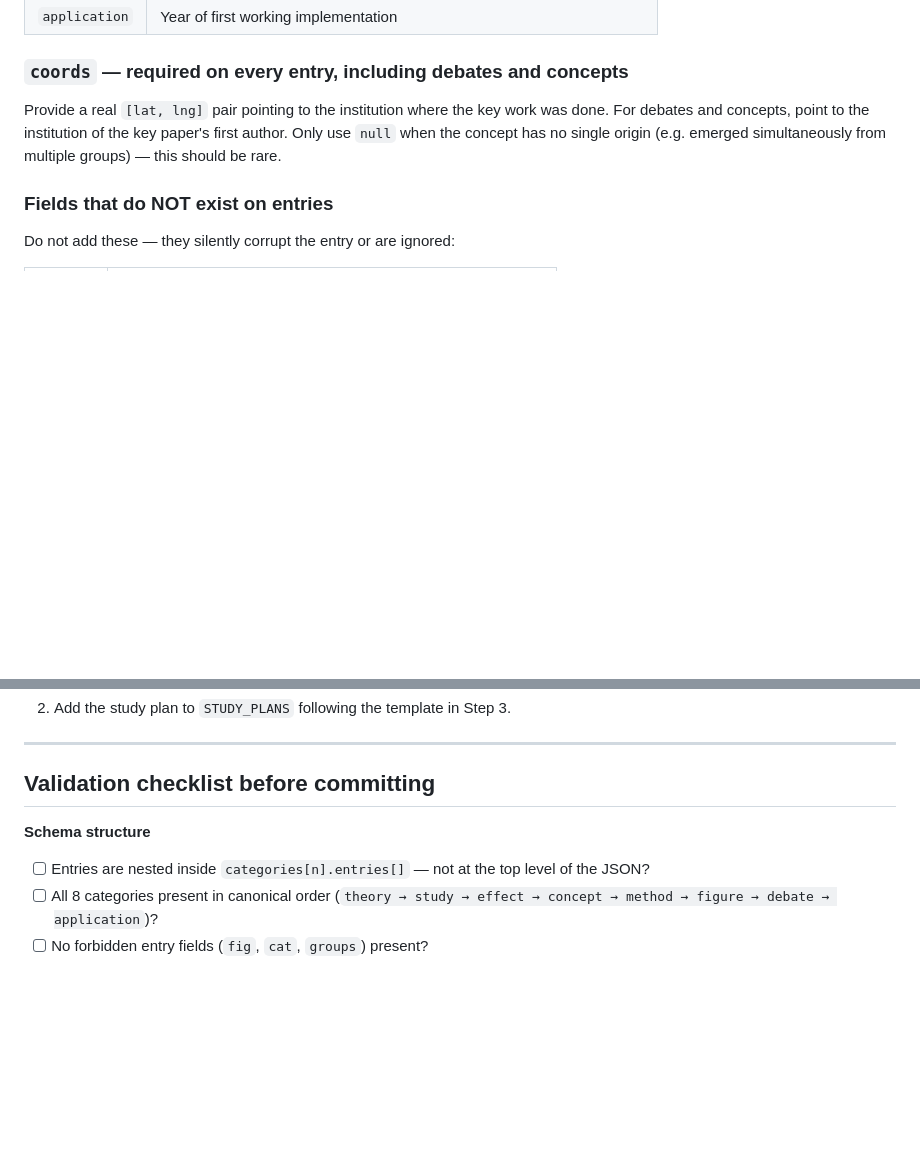
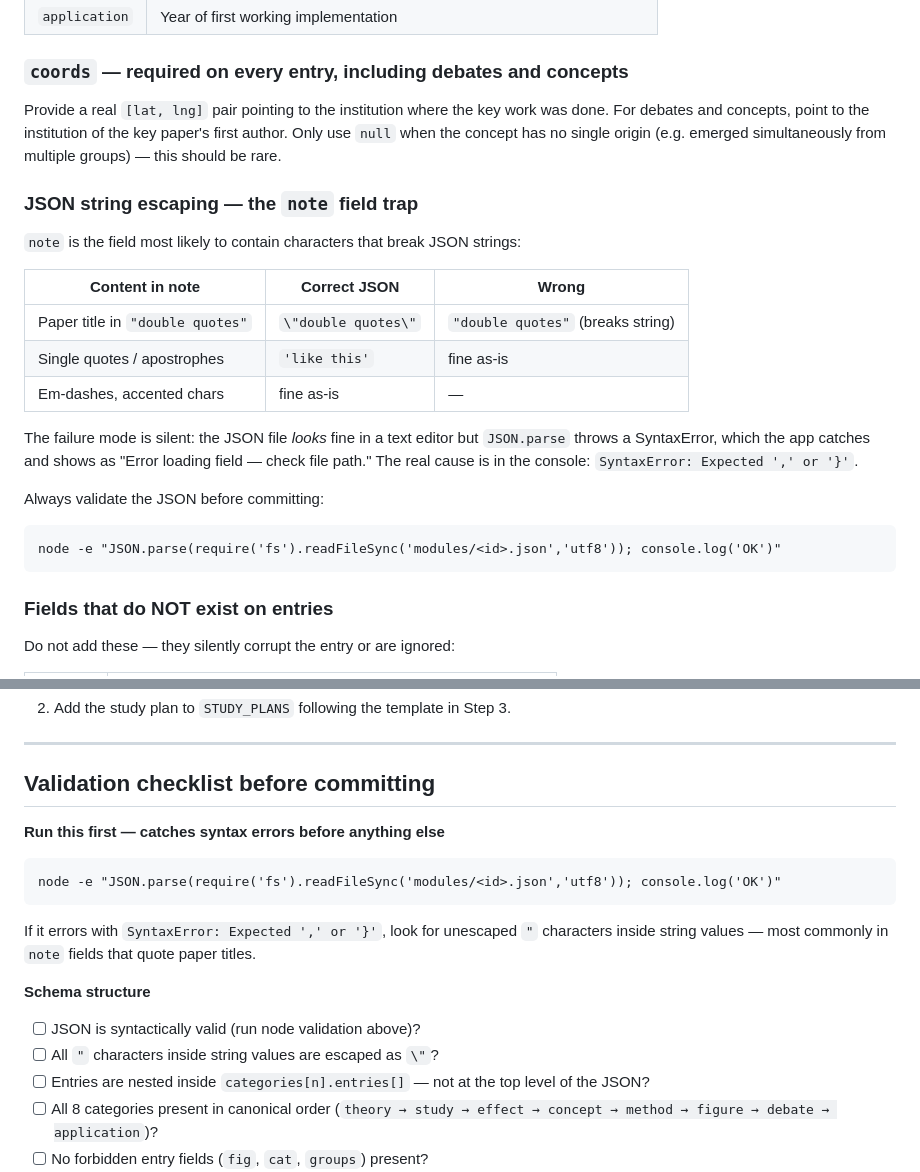
Before and after one commit to jordanpanov-lgtm/sci-map, a Markdown page: modules/FIELD_GUIDE.md, 2 parts joined by grey strips. GitHub-like rendering; blank space fills up the shorter version.

Commit message:
Document JSON string escaping in FIELD_GUIDE
Add section on the note-field quote trap: literal " inside JSON strings
must be escaped as \". Include the node one-liner validation command and
add it as the first step in the validation checklist.

Co-Authored-By: Claude Sonnet 4.6 <noreply@anthropic.com>

````diff
--- a/modules/FIELD_GUIDE.md
+++ b/modules/FIELD_GUIDE.md
@@ -389,6 +389,25 @@ For debates and concepts, point to the institution of the key paper's first auth
 Only use `null` when the concept has no single origin (e.g. emerged simultaneously from multiple
 groups) — this should be rare.
 
+### JSON string escaping — the `note` field trap
+
+`note` is the field most likely to contain characters that break JSON strings:
+
+| Content in note | Correct JSON | Wrong |
+|---|---|---|
+| Paper title in `"double quotes"` | `\"double quotes\"` | `"double quotes"` (breaks string) |
+| Single quotes / apostrophes | `'like this'` | fine as-is |
+| Em-dashes, accented chars | fine as-is | — |
+
+The failure mode is silent: the JSON file *looks* fine in a text editor but `JSON.parse`
+throws a SyntaxError, which the app catches and shows as "Error loading field — check file path."
+The real cause is in the console: `SyntaxError: Expected ',' or '}'`.
+
+Always validate the JSON before committing:
+```
+node -e "JSON.parse(require('fs').readFileSync('modules/<id>.json','utf8')); console.log('OK')"
+```
+
 ### Fields that do NOT exist on entries
 
 Do not add these — they silently corrupt the entry or are ignored:
@@ -415,7 +434,16 @@ Do not add these — they silently corrupt the entry or are ignored:
 
 ## Validation checklist before committing
 
+**Run this first — catches syntax errors before anything else**
+```
+node -e "JSON.parse(require('fs').readFileSync('modules/<id>.json','utf8')); console.log('OK')"
+```
+If it errors with `SyntaxError: Expected ',' or '}'`, look for unescaped `"` characters inside
+string values — most commonly in `note` fields that quote paper titles.
+
 **Schema structure**
+- [ ] JSON is syntactically valid (run node validation above)?
+- [ ] All `"` characters inside string values are escaped as `\"`?
 - [ ] Entries are nested inside `categories[n].entries[]` — not at the top level of the JSON?
 - [ ] All 8 categories present in canonical order (`theory → study → effect → concept → method → figure → debate → application`)?
 - [ ] No forbidden entry fields (`fig`, `cat`, `groups`) present?
````
